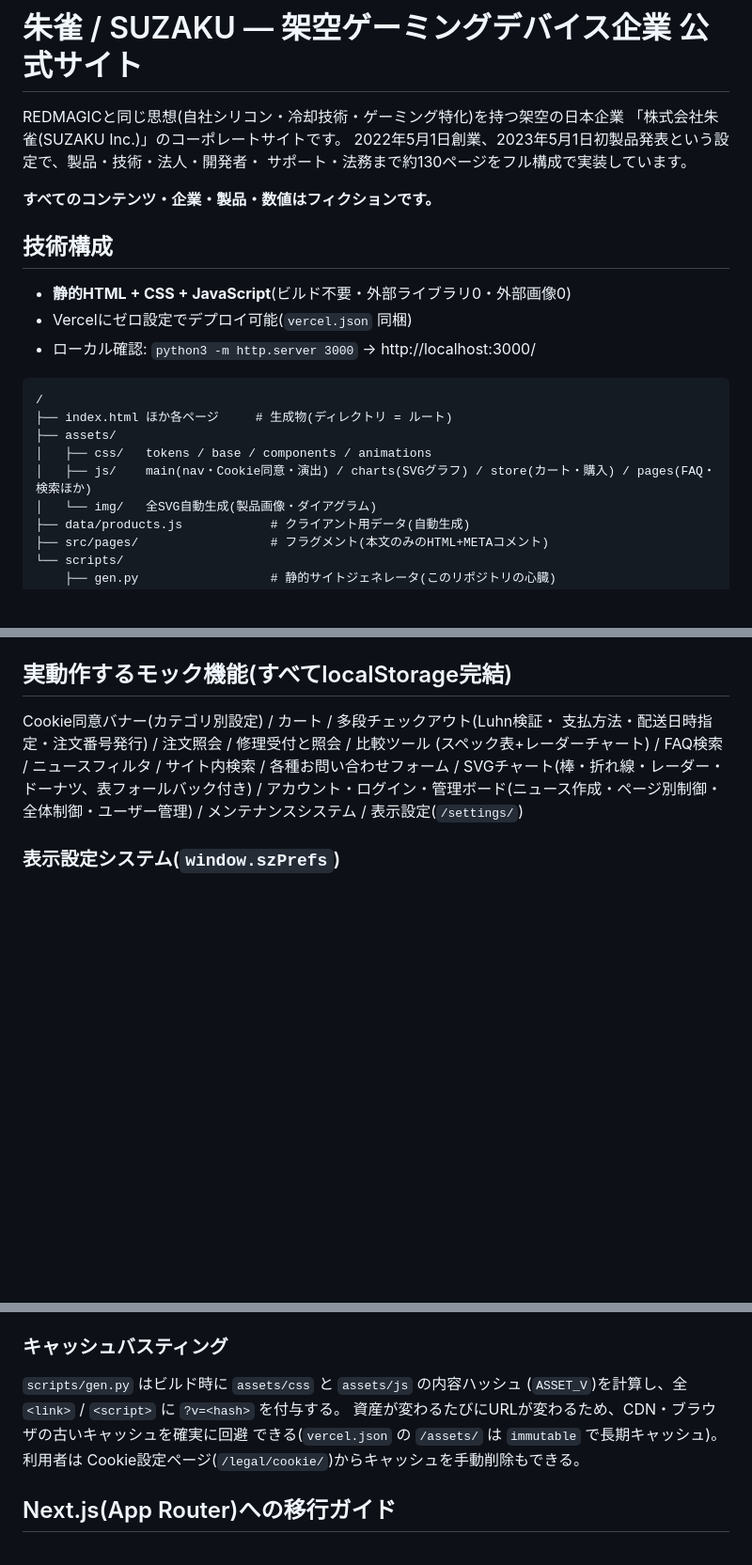
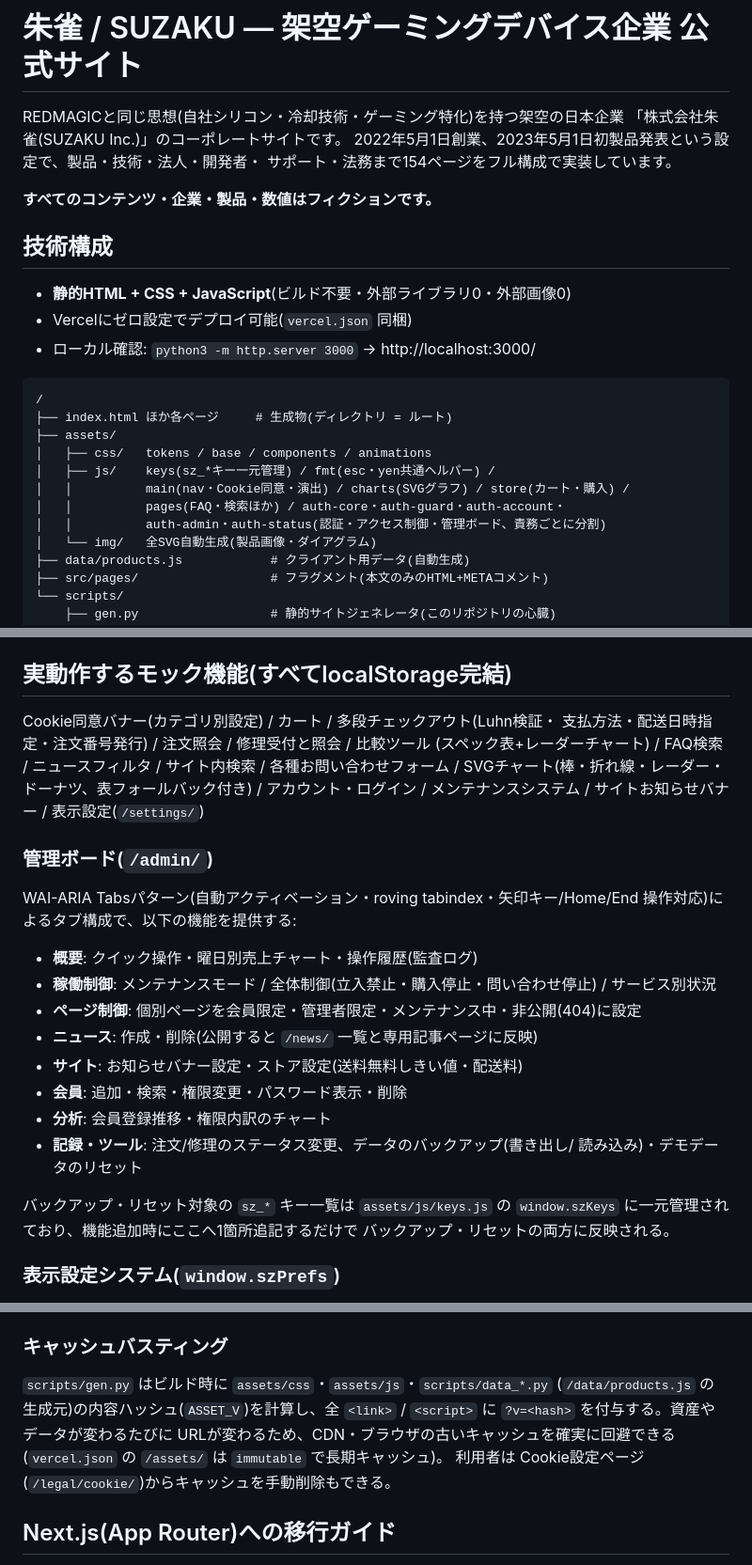
Before and after one commit to mai-ima/Claude_RED, a Markdown page: README.md, 3 parts joined by grey strips. Shown at 94% size. GitHub-like rendering; blank space fills up the shorter version.

Commit message:
README.mdを現行の実装内容に更新
ページ数(154)、assets/jsのファイル構成(keys/fmt追加、auth.js分割後の
5ファイル)、管理者ボードのタブ構成と機能一覧、キャッシュバスティングが
scripts/data_*.pyも対象に含む旨、.vercelignoreにdocs/が追加された旨を反映。

```diff
--- a/README.md
+++ b/README.md
@@ -3,7 +3,7 @@
 REDMAGICと同じ思想(自社シリコン・冷却技術・ゲーミング特化)を持つ架空の日本企業
 「株式会社朱雀(SUZAKU Inc.)」のコーポレートサイトです。
 2022年5月1日創業、2023年5月1日初製品発表という設定で、製品・技術・法人・開発者・
-サポート・法務まで約130ページをフル構成で実装しています。
+サポート・法務まで154ページをフル構成で実装しています。
 
 **すべてのコンテンツ・企業・製品・数値はフィクションです。**
 
@@ -18,7 +18,10 @@ REDMAGICと同じ思想(自社シリコン・冷却技術・ゲーミング特
 ├── index.html ほか各ページ     # 生成物(ディレクトリ = ルート)
 ├── assets/
 │   ├── css/   tokens / base / components / animations
-│   ├── js/    main(nav・Cookie同意・演出) / charts(SVGグラフ) / store(カート・購入) / pages(FAQ・検索ほか)
+│   ├── js/    keys(sz_*キー一元管理) / fmt(esc・yen共通ヘルパー) /
+│   │          main(nav・Cookie同意・演出) / charts(SVGグラフ) / store(カート・購入) /
+│   │          pages(FAQ・検索ほか) / auth-core・auth-guard・auth-account・
+│   │          auth-admin・auth-status(認証・アクセス制御・管理ボード、責務ごとに分割)
 │   └── img/   全SVG自動生成(製品画像・ダイアグラム)
 ├── data/products.js            # クライアント用データ(自動生成)
 ├── src/pages/                  # フラグメント(本文のみのHTML+METAコメント)
@@ -52,8 +55,27 @@ Cookie同意バナー(カテゴリ別設定) / カート / 多段チェックア
 支払方法・配送日時指定・注文番号発行) / 注文照会 / 修理受付と照会 / 比較ツール
 (スペック表+レーダーチャート) / FAQ検索 / ニュースフィルタ / サイト内検索 /
 各種お問い合わせフォーム / SVGチャート(棒・折れ線・レーダー・ドーナツ、表フォールバック付き) /
-アカウント・ログイン・管理ボード(ニュース作成・ページ別制御・全体制御・ユーザー管理) /
-メンテナンスシステム / 表示設定(`/settings/`)
+アカウント・ログイン / メンテナンスシステム / サイトお知らせバナー / 表示設定(`/settings/`)
+
+### 管理ボード(`/admin/`)
+
+WAI-ARIA Tabsパターン(自動アクティベーション・roving tabindex・矢印キー/Home/End
+操作対応)によるタブ構成で、以下の機能を提供する:
+
+- **概要**: クイック操作・曜日別売上チャート・操作履歴(監査ログ)
+- **稼働制御**: メンテナンスモード / 全体制御(立入禁止・購入停止・問い合わせ停止) /
+  サービス別状況
+- **ページ制御**: 個別ページを会員限定・管理者限定・メンテナンス中・非公開(404)に設定
+- **ニュース**: 作成・削除(公開すると `/news/` 一覧と専用記事ページに反映)
+- **サイト**: お知らせバナー設定・ストア設定(送料無料しきい値・配送料)
+- **会員**: 追加・検索・権限変更・パスワード表示・削除
+- **分析**: 会員登録推移・権限内訳のチャート
+- **記録・ツール**: 注文/修理のステータス変更、データのバックアップ(書き出し/
+  読み込み)・デモデータのリセット
+
+バックアップ・リセット対象の `sz_*` キー一覧は `assets/js/keys.js` の
+`window.szKeys` に一元管理されており、機能追加時にここへ1箇所追記するだけで
+バックアップ・リセットの両方に反映される。
 
 ### 表示設定システム(`window.szPrefs`)
 
@@ -74,10 +96,11 @@ Cookie同意バナー(カテゴリ別設定) / カート / 多段チェックア
 
 ### キャッシュバスティング
 
-`scripts/gen.py` はビルド時に `assets/css` と `assets/js` の内容ハッシュ
-(`ASSET_V`)を計算し、全 `<link>` / `<script>` に `?v=<hash>` を付与する。
-資産が変わるたびにURLが変わるため、CDN・ブラウザの古いキャッシュを確実に回避
-できる(`vercel.json` の `/assets/` は `immutable` で長期キャッシュ)。
+`scripts/gen.py` はビルド時に `assets/css`・`assets/js`・`scripts/data_*.py`
+(`/data/products.js` の生成元)の内容ハッシュ(`ASSET_V`)を計算し、全
+`<link>` / `<script>` に `?v=<hash>` を付与する。資産やデータが変わるたびに
+URLが変わるため、CDN・ブラウザの古いキャッシュを確実に回避できる
+(`vercel.json` の `/assets/` は `immutable` で長期キャッシュ)。
 利用者は Cookie設定ページ(`/legal/cookie/`)からキャッシュを手動削除もできる。
 
 ## Next.js(App Router)への移行ガイド
```
Also changed, not shown: other parts of README.md (+2 -1 lines).
